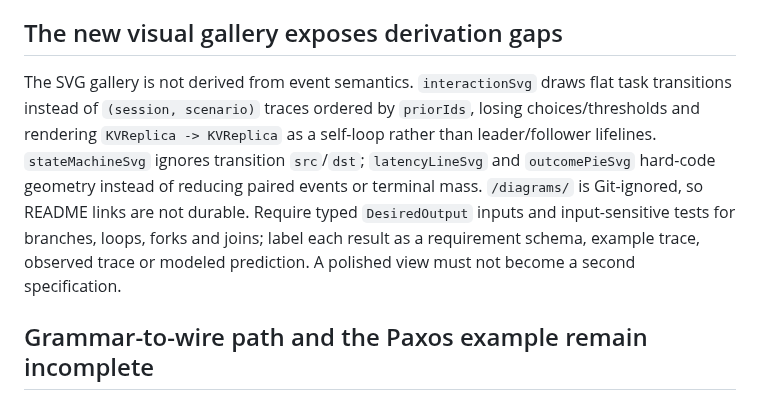
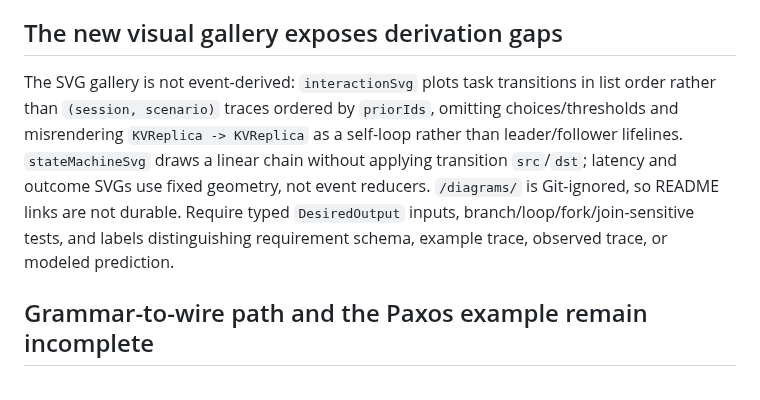
Before and after one commit to rfielding/leanFM, a Markdown page: CRITIQUE.md, the part around the change. GitHub-like rendering.

Commit message:
Condense visual gallery critique

```diff
--- a/CRITIQUE.md
+++ b/CRITIQUE.md
@@ -54,16 +54,15 @@ declarations or a typed AST, linked to source and successful builds.
 
 ## The new visual gallery exposes derivation gaps
 
-The SVG gallery is not derived from event semantics. `interactionSvg` draws flat
-task transitions instead of `(session, scenario)` traces ordered by `priorIds`,
-losing choices/thresholds and rendering `KVReplica -> KVReplica` as a self-loop
-rather than leader/follower lifelines. `stateMachineSvg` ignores transition
-`src`/`dst`; `latencyLineSvg` and `outcomePieSvg` hard-code geometry instead of
-reducing paired events or terminal mass. `/diagrams/` is Git-ignored, so README
-links are not durable. Require typed `DesiredOutput` inputs and input-sensitive
-tests for branches, loops, forks and joins; label each result as a requirement
-schema, example trace, observed trace or modeled prediction. A polished view
-must not become a second specification.
+The SVG gallery is not event-derived: `interactionSvg` plots task transitions
+in list order rather than `(session, scenario)` traces ordered by `priorIds`,
+omitting choices/thresholds and misrendering `KVReplica -> KVReplica` as a
+self-loop rather than leader/follower lifelines. `stateMachineSvg` draws a linear
+chain without applying transition `src`/`dst`; latency and outcome SVGs use fixed
+geometry, not event reducers. `/diagrams/` is Git-ignored, so README links are
+not durable. Require typed `DesiredOutput` inputs, branch/loop/fork/join-sensitive
+tests, and labels distinguishing requirement schema, example trace, observed
+trace, or modeled prediction.
 
 ## Grammar-to-wire path and the Paxos example remain incomplete
 
```
